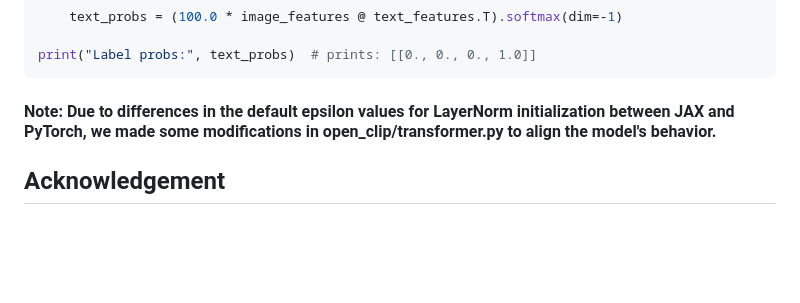
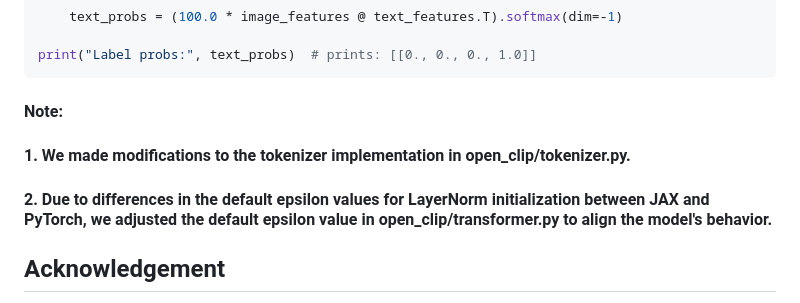
Before and after one commit to UCSC-VLAA/CLIPS, a Markdown page: README.md, the part around the change. GitHub-like rendering; blank space fills up the shorter version.

````diff
--- a/README.md
+++ b/README.md
@@ -94,7 +94,10 @@ with torch.no_grad(), torch.cuda.amp.autocast():
 
 print("Label probs:", text_probs)  # prints: [[0., 0., 0., 1.0]]
 ```
-#### Note: Due to differences in the default epsilon values for LayerNorm initialization between JAX and PyTorch, we made some modifications in open_clip/transformer.py to align the model's behavior.
+#### Note:
+#### 1. We made modifications to the tokenizer implementation in open_clip/tokenizer.py.
+#### 2. Due to differences in the default epsilon values for LayerNorm initialization between JAX and PyTorch, we adjusted the default epsilon value in open_clip/transformer.py to align the model's behavior.
+
 ## Acknowledgement
 
 This pytorch repo is built on [OpenCLIP](https://github.com/mlfoundations/open_clip).
````
